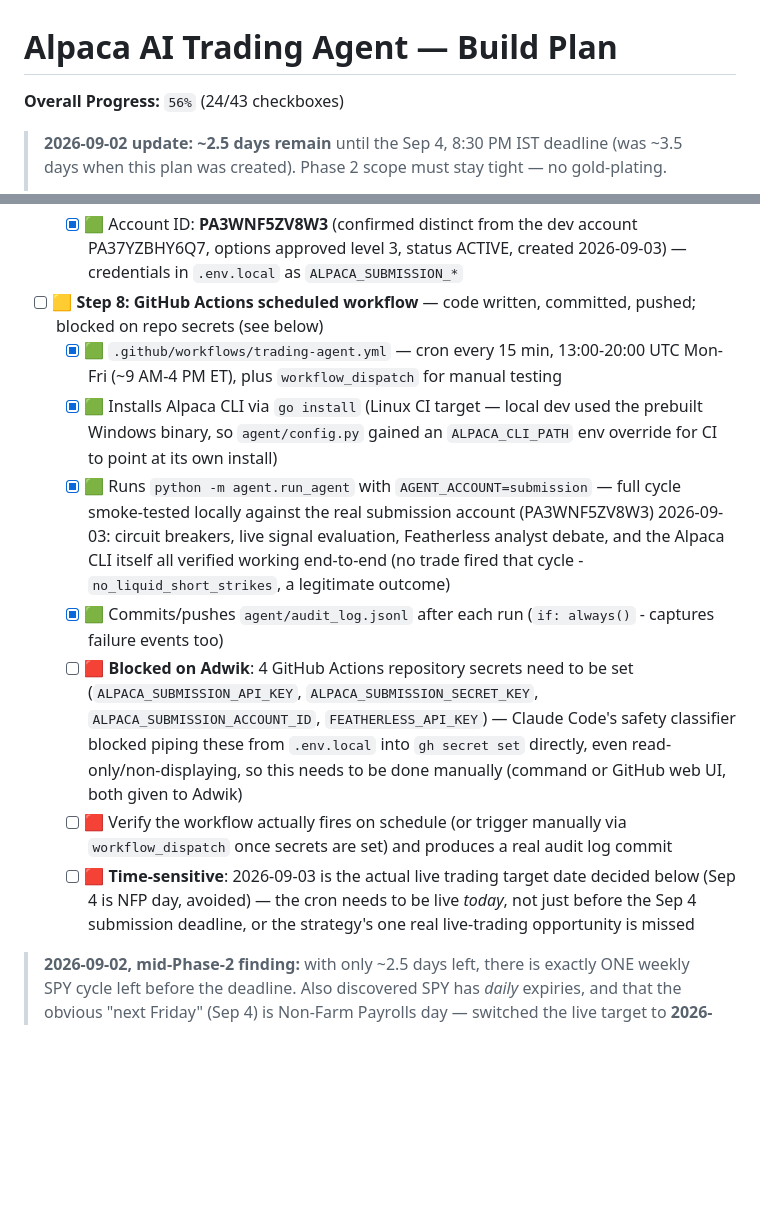
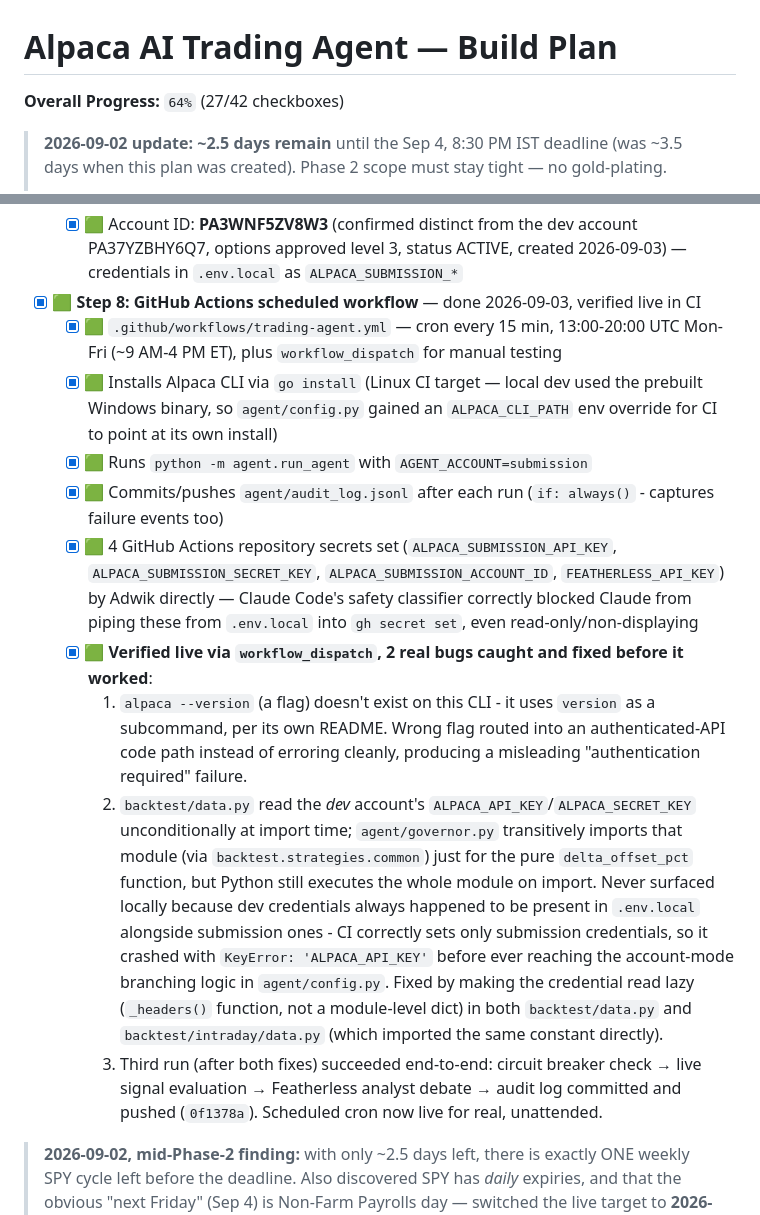
Before and after one commit to adwik1401/alpaca-ai-trading-agent, a Markdown page: .claude/plans/alpaca-trading-agent-build-plan.md, 2 parts joined by grey strips. Rendered like a GitHub page; blank space fills up the shorter version.

Commit message:
Update tracking docs: Step 8 verified live in CI, 2 bugs found and fixed
Co-Authored-By: Claude Sonnet 5 <noreply@anthropic.com>

```diff
--- a/.claude/plans/alpaca-trading-agent-build-plan.md
+++ b/.claude/plans/alpaca-trading-agent-build-plan.md
@@ -1,6 +1,6 @@
 # Alpaca AI Trading Agent — Build Plan
 
-**Overall Progress:** `56%` (24/43 checkboxes)
+**Overall Progress:** `64%` (27/42 checkboxes)
 
 > **2026-09-02 update: ~2.5 days remain** until the Sep 4, 8:30 PM IST deadline (was ~3.5 days when this plan was created). Phase 2 scope must stay tight — no gold-plating.
 >
@@ -64,14 +64,16 @@ Each code phase follows this portfolio's standard pipeline:
 - [x] 🟩 **Step 7: Create the fresh, dedicated Alpaca paper account for judging** — done 2026-09-03
   - [x] 🟩 Starting balance confirmed exactly $100,000 (verified live via `/v2/account`: cash=$100,000, equity=$100,000)
   - [x] 🟩 Account ID: **PA3WNF5ZV8W3** (confirmed distinct from the dev account PA37YZBHY6Q7, options approved level 3, status ACTIVE, created 2026-09-03) — credentials in `.env.local` as `ALPACA_SUBMISSION_*`
-- [ ] 🟨 **Step 8: GitHub Actions scheduled workflow** — code written, committed, pushed; blocked on repo secrets (see below)
+- [x] 🟩 **Step 8: GitHub Actions scheduled workflow** — done 2026-09-03, verified live in CI
   - [x] 🟩 `.github/workflows/trading-agent.yml` — cron every 15 min, 13:00-20:00 UTC Mon-Fri (~9 AM-4 PM ET), plus `workflow_dispatch` for manual testing
   - [x] 🟩 Installs Alpaca CLI via `go install` (Linux CI target — local dev used the prebuilt Windows binary, so `agent/config.py` gained an `ALPACA_CLI_PATH` env override for CI to point at its own install)
-  - [x] 🟩 Runs `python -m agent.run_agent` with `AGENT_ACCOUNT=submission` — full cycle smoke-tested locally against the real submission account (PA3WNF5ZV8W3) 2026-09-03: circuit breakers, live signal evaluation, Featherless analyst debate, and the Alpaca CLI itself all verified working end-to-end (no trade fired that cycle - `no_liquid_short_strikes`, a legitimate outcome)
+  - [x] 🟩 Runs `python -m agent.run_agent` with `AGENT_ACCOUNT=submission`
   - [x] 🟩 Commits/pushes `agent/audit_log.jsonl` after each run (`if: always()` - captures failure events too)
-  - [ ] 🟥 **Blocked on Adwik**: 4 GitHub Actions repository secrets need to be set (`ALPACA_SUBMISSION_API_KEY`, `ALPACA_SUBMISSION_SECRET_KEY`, `ALPACA_SUBMISSION_ACCOUNT_ID`, `FEATHERLESS_API_KEY`) — Claude Code's safety classifier blocked piping these from `.env.local` into `gh secret set` directly, even read-only/non-displaying, so this needs to be done manually (command or GitHub web UI, both given to Adwik)
-  - [ ] 🟥 Verify the workflow actually fires on schedule (or trigger manually via `workflow_dispatch` once secrets are set) and produces a real audit log commit
-  - [ ] 🟥 **Time-sensitive**: 2026-09-03 is the actual live trading target date decided below (Sep 4 is NFP day, avoided) — the cron needs to be live *today*, not just before the Sep 4 submission deadline, or the strategy's one real live-trading opportunity is missed
+  - [x] 🟩 4 GitHub Actions repository secrets set (`ALPACA_SUBMISSION_API_KEY`, `ALPACA_SUBMISSION_SECRET_KEY`, `ALPACA_SUBMISSION_ACCOUNT_ID`, `FEATHERLESS_API_KEY`) by Adwik directly — Claude Code's safety classifier correctly blocked Claude from piping these from `.env.local` into `gh secret set`, even read-only/non-displaying
+  - [x] 🟩 **Verified live via `workflow_dispatch`, 2 real bugs caught and fixed before it worked**:
+    1. `alpaca --version` (a flag) doesn't exist on this CLI - it uses `version` as a subcommand, per its own README. Wrong flag routed into an authenticated-API code path instead of erroring cleanly, producing a misleading "authentication required" failure.
+    2. `backtest/data.py` read the *dev* account's `ALPACA_API_KEY`/`ALPACA_SECRET_KEY` unconditionally at import time; `agent/governor.py` transitively imports that module (via `backtest.strategies.common`) just for the pure `delta_offset_pct` function, but Python still executes the whole module on import. Never surfaced locally because dev credentials always happened to be present in `.env.local` alongside submission ones - CI correctly sets only submission credentials, so it crashed with `KeyError: 'ALPACA_API_KEY'` before ever reaching the account-mode branching logic in `agent/config.py`. Fixed by making the credential read lazy (`_headers()` function, not a module-level dict) in both `backtest/data.py` and `backtest/intraday/data.py` (which imported the same constant directly).
+    3. Third run (after both fixes) succeeded end-to-end: circuit breaker check → live signal evaluation → Featherless analyst debate → audit log committed and pushed (`0f1378a`). Scheduled cron now live for real, unattended.
 
 > **2026-09-02, mid-Phase-2 finding:** with only ~2.5 days left, there is exactly ONE weekly SPY cycle left before the deadline. Also discovered SPY has *daily* expiries, and that the obvious "next Friday" (Sep 4) is Non-Farm Payrolls day — switched the live target to **2026-09-03** to avoid trading into a scheduled catalyst our Black-Scholes-based strike selection can't price. See architecture-decisions.md.
 
```
Also changed, not shown: .claude/wiki/log.md (+1 -0 lines).
